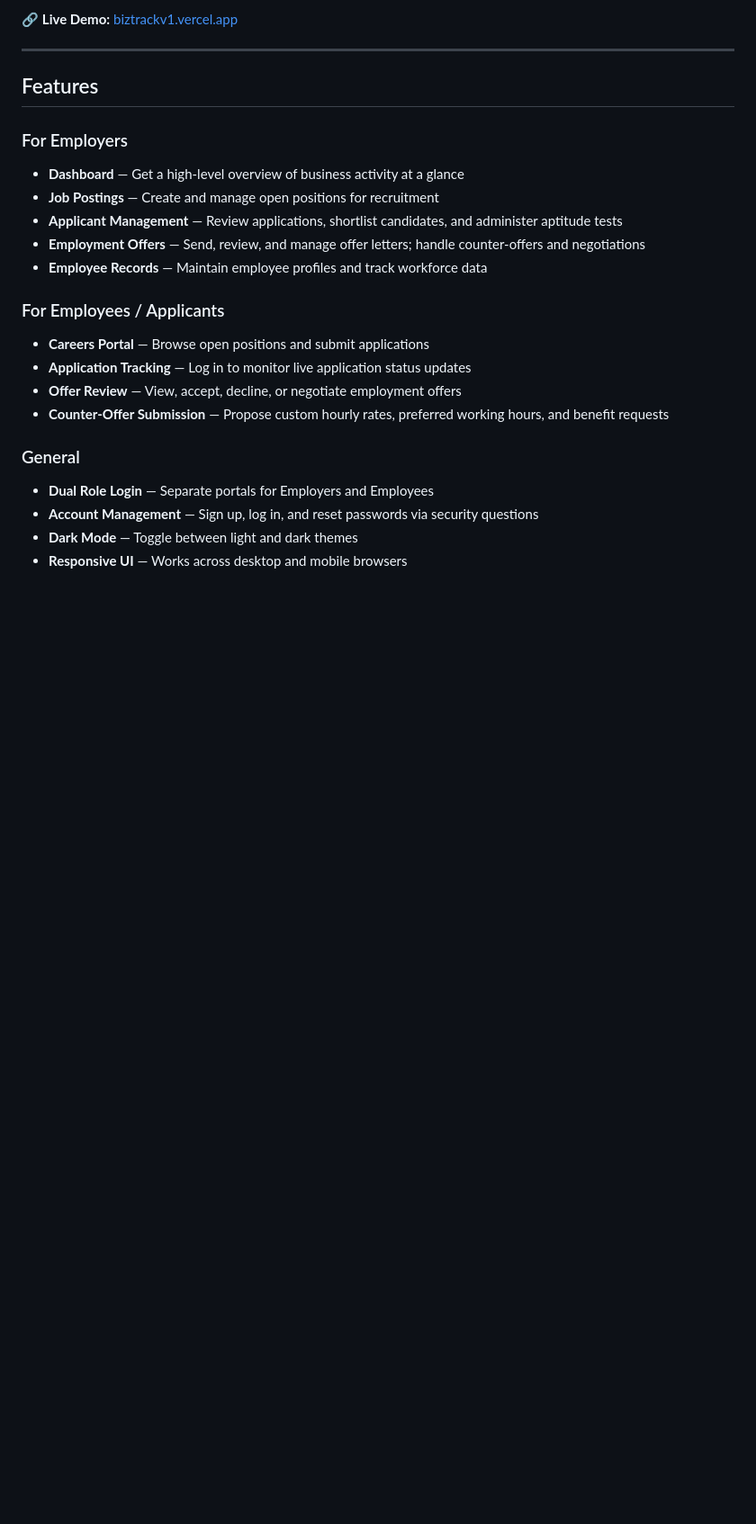
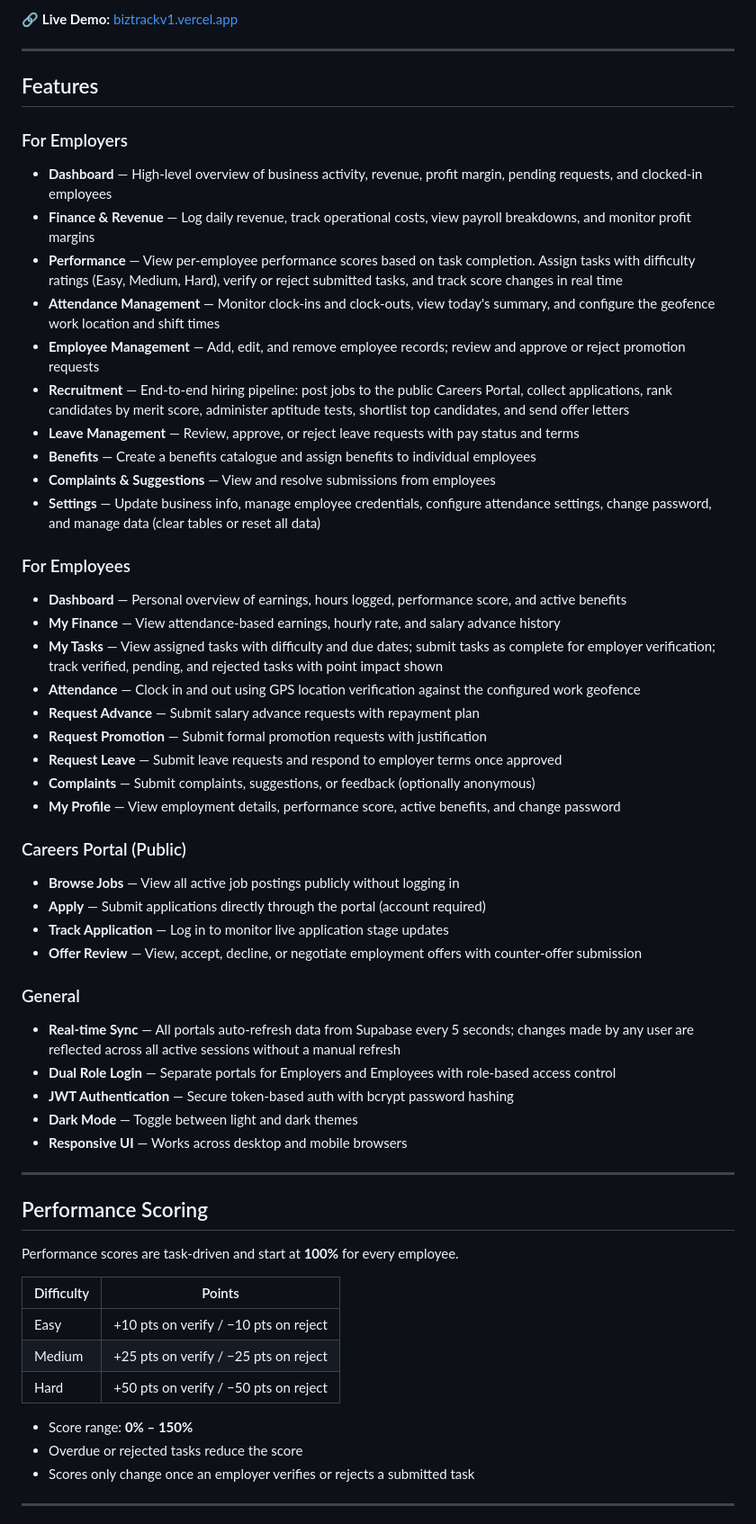
Before and after one commit to edemkudjoe/biztrack, a Markdown page: README.md, the part around one of its changes. Shown at 90% size. Drawn GitHub-style; blank space fills up the shorter version.

Commit message:
Revise README for improved feature details
Updated README.md to enhance feature descriptions and improve clarity.

```diff
--- a/README.md
+++ b/README.md
@@ -9,20 +9,51 @@
 ## Features
 
 ### For Employers
-- **Dashboard** — Get a high-level overview of business activity at a glance
-- **Job Postings** — Create and manage open positions for recruitment
-- **Applicant Management** — Review applications, shortlist candidates, and administer aptitude tests
-- **Employment Offers** — Send, review, and manage offer letters; handle counter-offers and negotiations
-- **Employee Records** — Maintain employee profiles and track workforce data
-
-### For Employees / Applicants
-- **Careers Portal** — Browse open positions and submit applications
-- **Application Tracking** — Log in to monitor live application status updates
-- **Offer Review** — View, accept, decline, or negotiate employment offers
-- **Counter-Offer Submission** — Propose custom hourly rates, preferred working hours, and benefit requests
-
+- **Dashboard** — High-level overview of business activity, revenue, profit margin, pending requests, and clocked-in employees
+- **Finance & Revenue** — Log daily revenue, track operational costs, view payroll breakdowns, and monitor profit margins
+- **Performance** — View per-employee performance scores based on task completion. Assign tasks with difficulty ratings (Easy, Medium, Hard), verify or reject submitted tasks, and track score changes in real time
+- **Attendance Management** — Monitor clock-ins and clock-outs, view today's summary, and configure the geofence work location and shift times
+- **Employee Management** — Add, edit, and remove employee records; review and approve or reject promotion requests
+- **Recruitment** — End-to-end hiring pipeline: post jobs to the public Careers Portal, collect applications, rank candidates by merit score, administer aptitude tests, shortlist top candidates, and send offer letters
+- **Leave Management** — Review, approve, or reject leave requests with pay status and terms
+- **Benefits** — Create a benefits catalogue and assign benefits to individual employees
+- **Complaints & Suggestions** — View and resolve submissions from employees
+- **Settings** — Update business info, manage employee credentials, configure attendance settings, change password, and manage data (clear tables or reset all data)
+### For Employees
+- **Dashboard** — Personal overview of earnings, hours logged, performance score, and active benefits
+- **My Finance** — View attendance-based earnings, hourly rate, and salary advance history
+- **My Tasks** — View assigned tasks with difficulty and due dates; submit tasks as complete for employer verification; track verified, pending, and rejected tasks with point impact shown
+- **Attendance** — Clock in and out using GPS location verification against the configured work geofence
+- **Request Advance** — Submit salary advance requests with repayment plan
+- **Request Promotion** — Submit formal promotion requests with justification
+- **Request Leave** — Submit leave requests and respond to employer terms once approved
+- **Complaints** — Submit complaints, suggestions, or feedback (optionally anonymous)
+- **My Profile** — View employment details, performance score, active benefits, and change password
+### Careers Portal (Public)
+- **Browse Jobs** — View all active job postings publicly without logging in
+- **Apply** — Submit applications directly through the portal (account required)
+- **Track Application** — Log in to monitor live application stage updates
+- **Offer Review** — View, accept, decline, or negotiate employment offers with counter-offer submission
 ### General
-- **Dual Role Login** — Separate portals for Employers and Employees
-- **Account Management** — Sign up, log in, and reset passwords via security questions
+- **Real-time Sync** — All portals auto-refresh data from Supabase every 5 seconds; changes made by any user are reflected across all active sessions without a manual refresh
+- **Dual Role Login** — Separate portals for Employers and Employees with role-based access control
+- **JWT Authentication** — Secure token-based auth with bcrypt password hashing
 - **Dark Mode** — Toggle between light and dark themes
 - **Responsive UI** — Works across desktop and mobile browsers
+---
+
+## Performance Scoring
+
+Performance scores are task-driven and start at **100%** for every employee.
+
+| Difficulty | Points |
+|------------|--------|
+| Easy | +10 pts on verify / −10 pts on reject |
+| Medium | +25 pts on verify / −25 pts on reject |
+| Hard | +50 pts on verify / −50 pts on reject |
+
+- Score range: **0% – 150%**
+- Overdue or rejected tasks reduce the score
+- Scores only change once an employer verifies or rejects a submitted task
+---
+
```
Also changed, not shown: other parts of README.md (+62 -18 lines).
